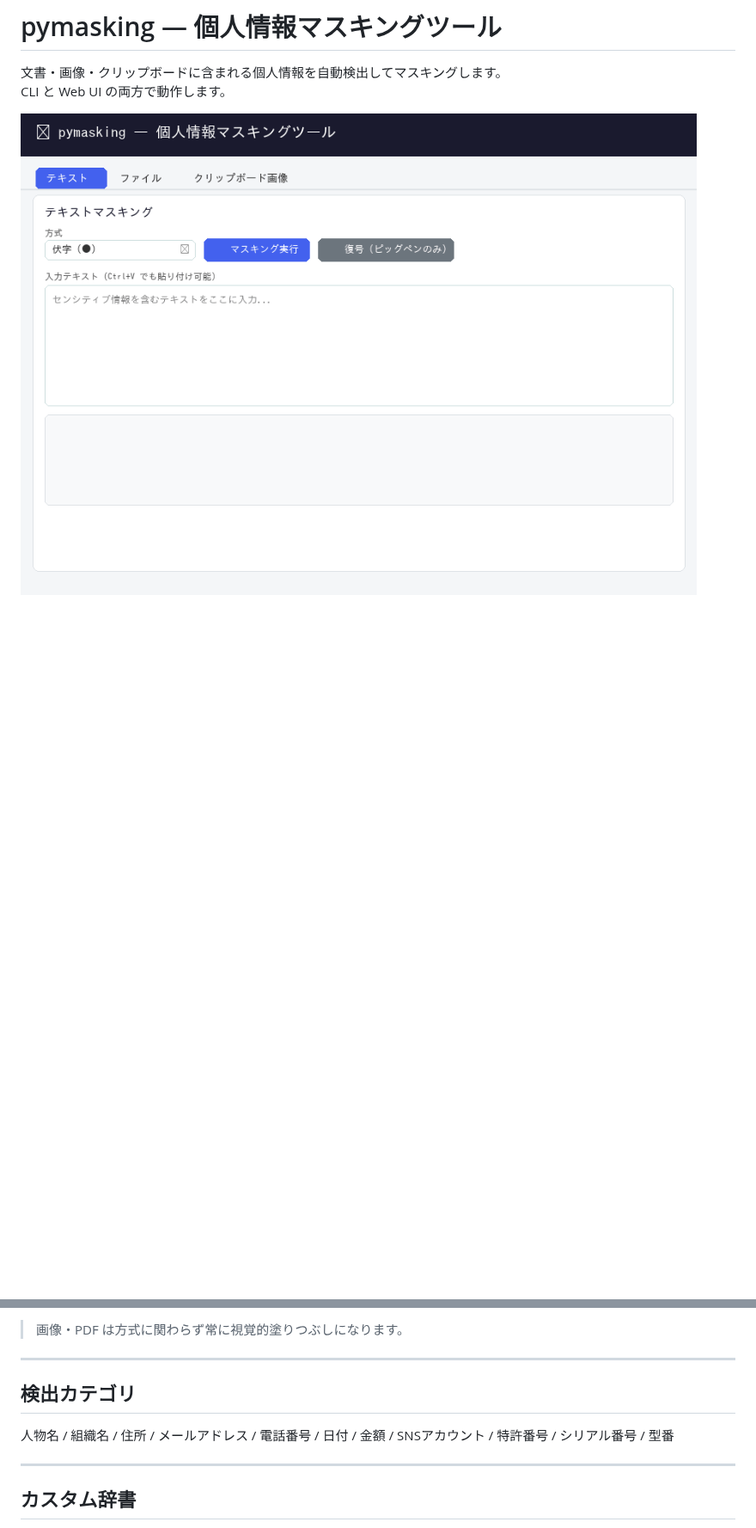
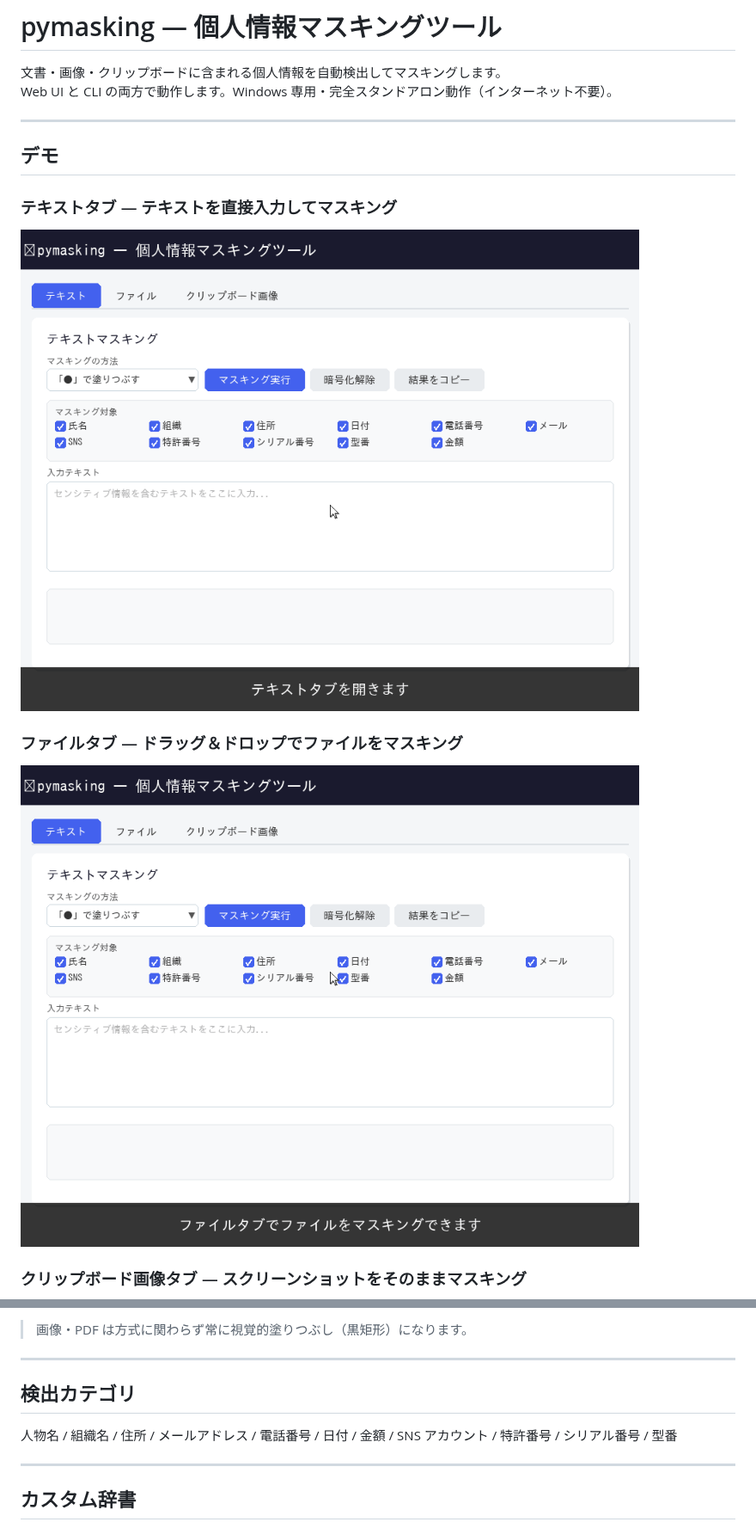
Before and after one commit to kirin123kirin/pymasking, a Markdown page: README.md, 2 parts joined by grey strips. Shown at 86% size. Rendered like a GitHub page; pictures changed too: doc/demo_file.gif (added), doc/demo_text.gif (added); blank space fills up the shorter version.

```diff
--- a/README.md
+++ b/README.md
@@ -1,6 +1,19 @@
 # pymasking — 個人情報マスキングツール
 
 文書・画像・クリップボードに含まれる個人情報を自動検出してマスキングします。
-CLI と Web UI の両方で動作します。
+Web UI と CLI の両方で動作します。Windows 専用・完全スタンドアロン動作（インターネット不要）。
 
-![操作デモ](docs/demo.gif)
+---
+
+## デモ
+
+### テキストタブ — テキストを直接入力してマスキング
+
+![テキストマスキングデモ](doc/demo_text.gif)
+
+### ファイルタブ — ドラッグ＆ドロップでファイルをマスキング
+
+![ファイルマスキングデモ](doc/demo_file.gif)
+
+### クリップボード画像タブ — スクリーンショットをそのままマスキング
+
@@ -104,11 +122,11 @@ start_cli.bat unmask report_masked.txt
 
-> 画像・PDF は方式に関わらず常に視覚的塗りつぶしになります。
+> 画像・PDF は方式に関わらず常に視覚的塗りつぶし（黒矩形）になります。
 
 ---
 
 ## 検出カテゴリ
 
-人物名 / 組織名 / 住所 / メールアドレス / 電話番号 / 日付 / 金額 / SNSアカウント / 特許番号 / シリアル番号 / 型番
+人物名 / 組織名 / 住所 / メールアドレス / 電話番号 / 日付 / 金額 / SNS アカウント / 特許番号 / シリアル番号 / 型番
 
 ---
 
```
Also changed, not shown: other parts of README.md (+27 -22 lines), doc/demo_clipboard.gif (added), 1 other file.
